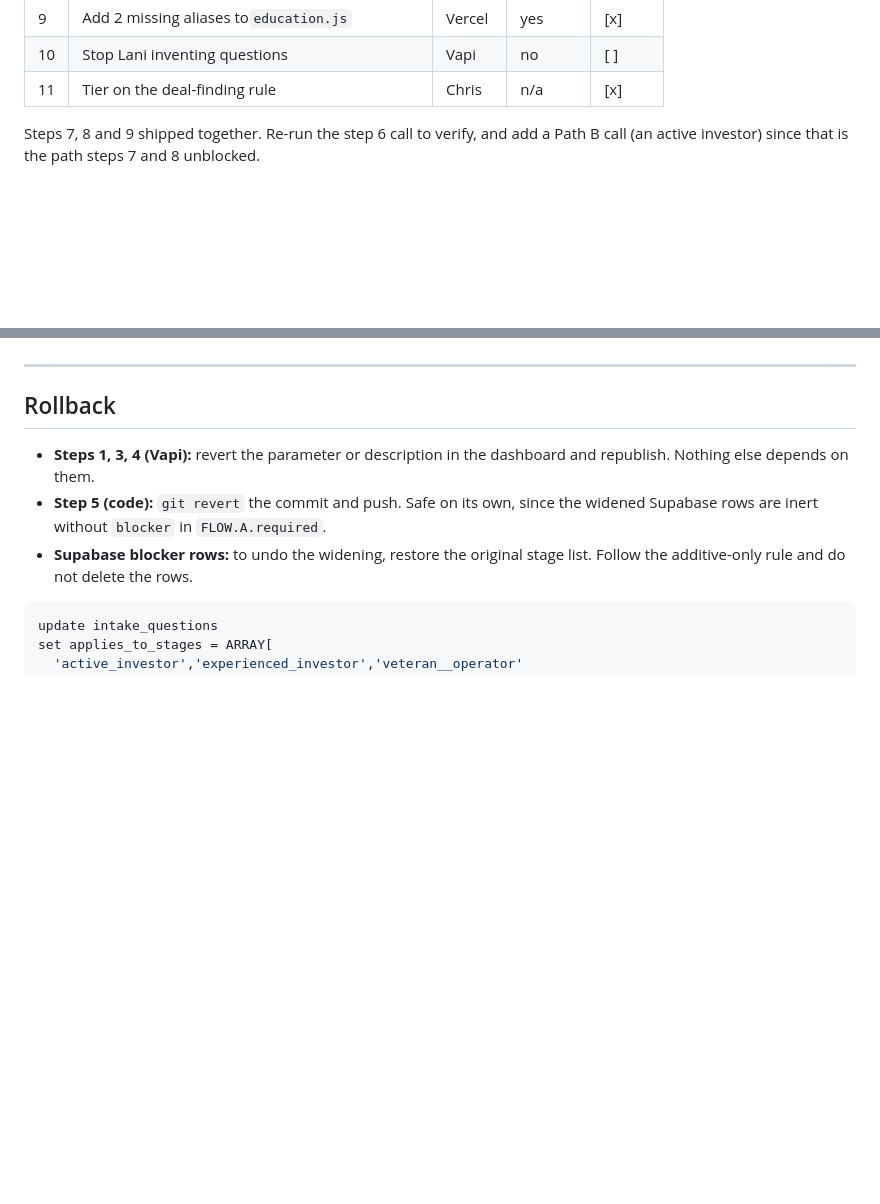
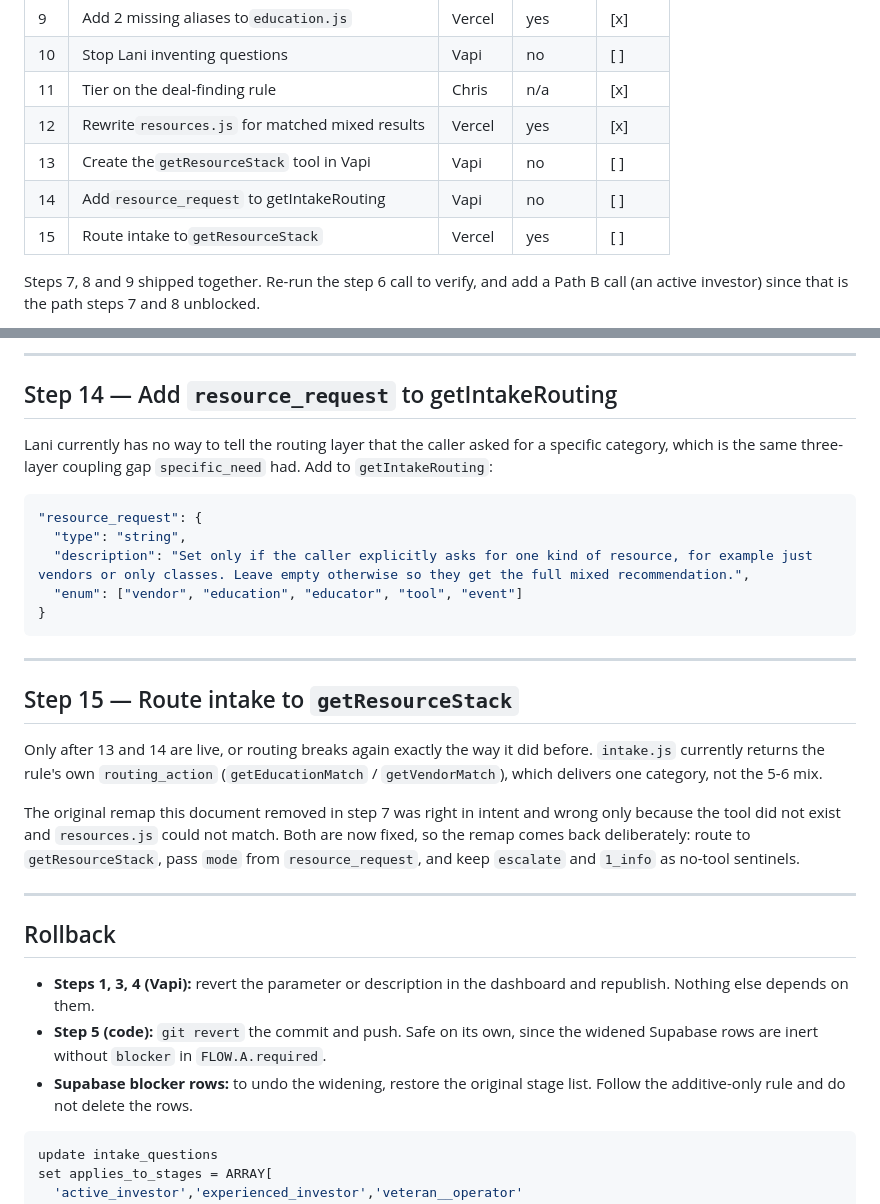
Before and after one commit to UtahREIA/Voice-Agent-AI, a Markdown page: FIX_CHECKLIST.md, 2 parts joined by grey strips. Drawn GitHub-style; blank space fills up the shorter version.

````diff
--- a/FIX_CHECKLIST.md
+++ b/FIX_CHECKLIST.md
@@ -19,6 +19,10 @@ and the `getResourceStack` discovery that followed it.
 | 9  | Add 2 missing aliases to`education.js`          | Vercel | yes     | [x]    |
 | 10 | Stop Lani inventing questions                     | Vapi   | no      | [ ]    |
 | 11 | Tier on the deal-finding rule                     | Chris  | n/a     | [x]    |
+| 12 | Rewrite`resources.js` for matched mixed results | Vercel | yes     | [x]    |
+| 13 | Create the`getResourceStack` tool in Vapi       | Vapi   | no      | [ ]    |
+| 14 | Add`resource_request` to getIntakeRouting       | Vapi   | no      | [ ]    |
+| 15 | Route intake to`getResourceStack`               | Vercel | yes     | [ ]    |
 
 Steps 7, 8 and 9 shipped together. Re-run the step 6 call to verify, and add a
 Path B call (an active investor) since that is the path steps 7 and 8 unblocked.
@@ -487,3 +572,33 @@ gap in step 7, and it is the real fix.
+---
+
+## Step 14 — Add `resource_request` to getIntakeRouting
+
+Lani currently has no way to tell the routing layer that the caller asked for a
+specific category, which is the same three-layer coupling gap `specific_need`
+had. Add to `getIntakeRouting`:
+
+```json
+"resource_request": {
+  "type": "string",
+  "description": "Set only if the caller explicitly asks for one kind of resource, for example just vendors or only classes. Leave empty otherwise so they get the full mixed recommendation.",
+  "enum": ["vendor", "education", "educator", "tool", "event"]
+}
+```
+
+---
+
+## Step 15 — Route intake to `getResourceStack`
+
+Only after 13 and 14 are live, or routing breaks again exactly the way it did
+before. `intake.js` currently returns the rule's own `routing_action`
+(`getEducationMatch` / `getVendorMatch`), which delivers one category, not the
+5-6 mix.
+
+The original remap this document removed in step 7 was right in intent and
+wrong only because the tool did not exist and `resources.js` could not match.
+Both are now fixed, so the remap comes back deliberately: route to
+`getResourceStack`, pass `mode` from `resource_request`, and keep `escalate`
+and `1_info` as no-tool sentinels.
 
 ---
 
````
Also changed, not shown: other parts of FIX_CHECKLIST.md (+82 -1 lines).
